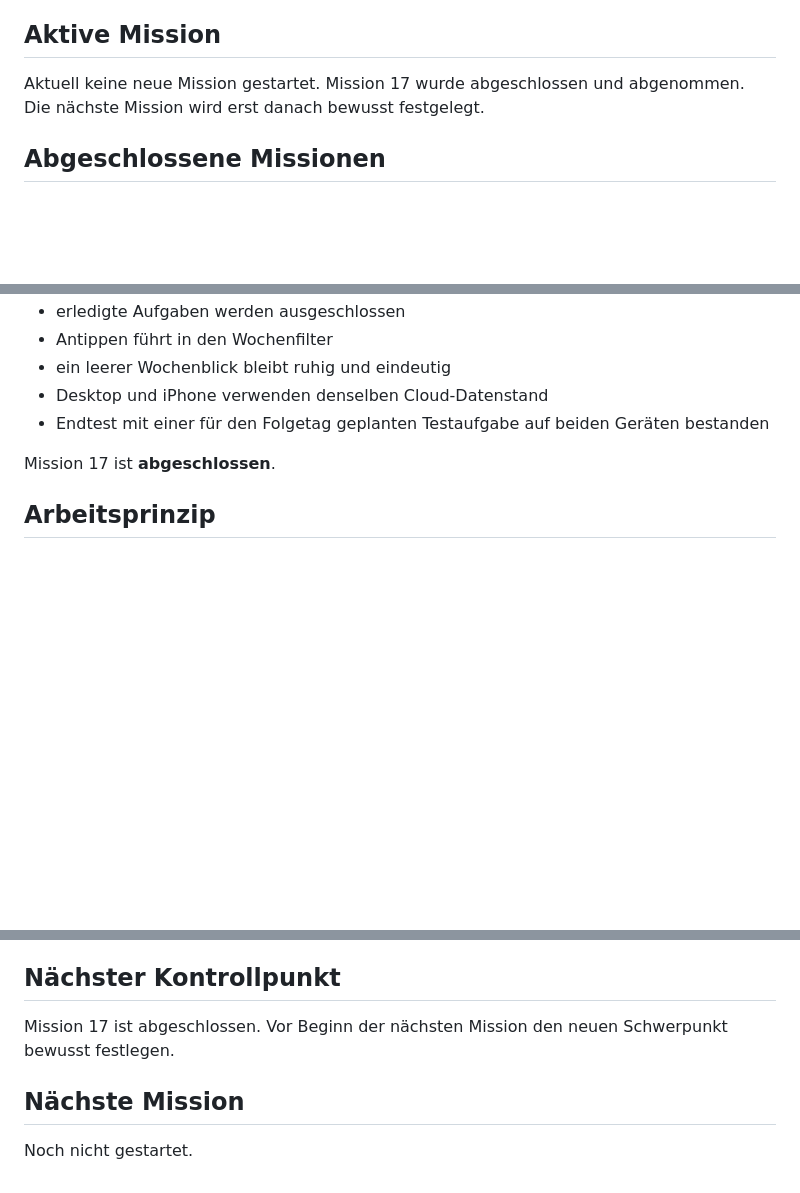
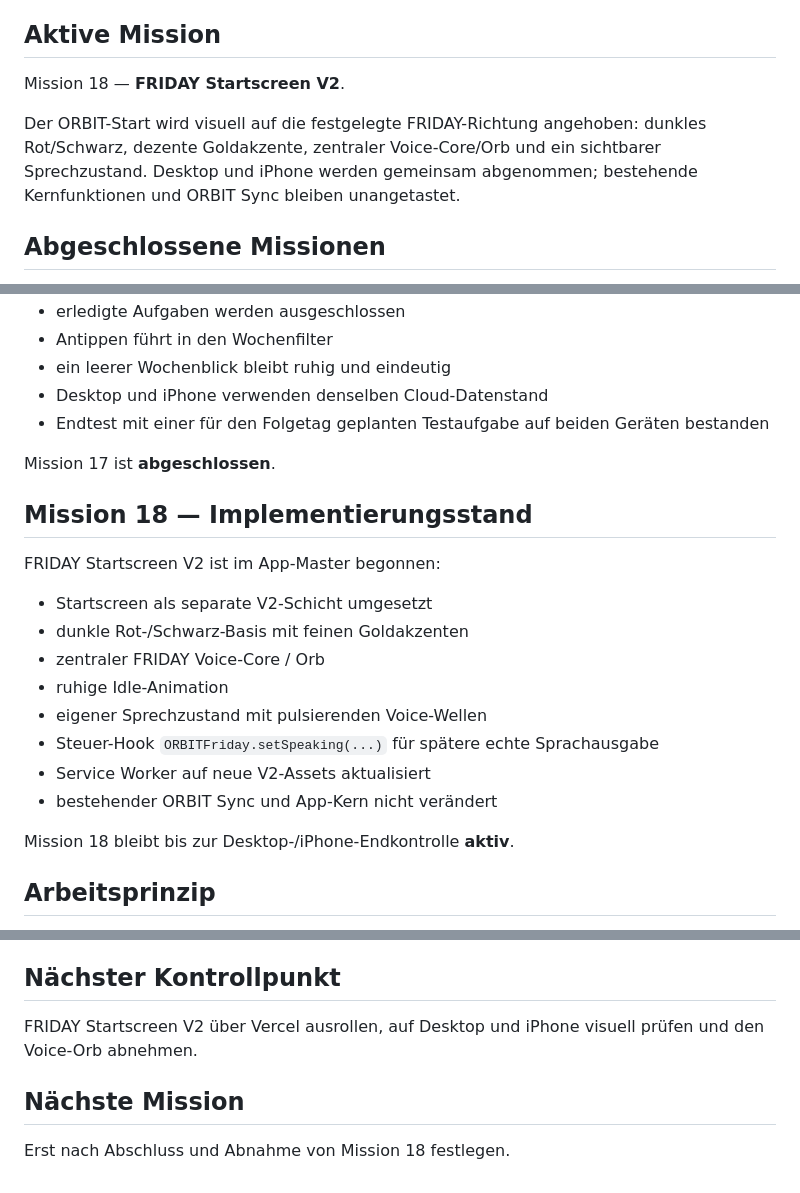
Before and after one commit to suterkane/-orbit-core, a Markdown page: ORBIT_CORE.md, 3 parts joined by grey strips. Drawn GitHub-style; blank space fills up the shorter version.

Commit message:
Mission 18: set FRIDAY Startscreen V2 as active mission

```diff
--- a/ORBIT_CORE.md
+++ b/ORBIT_CORE.md
@@ -10,7 +10,9 @@ Eine Mission nach der anderen. Eine Mission wird erst abgeschlossen, bevor die n
 
 ## Aktive Mission
 
-Aktuell keine neue Mission gestartet. Mission 17 wurde abgeschlossen und abgenommen. Die nächste Mission wird erst danach bewusst festgelegt.
+Mission 18 — **FRIDAY Startscreen V2**.
+
+Der ORBIT-Start wird visuell auf die festgelegte FRIDAY-Richtung angehoben: dunkles Rot/Schwarz, dezente Goldakzente, zentraler Voice-Core/Orb und ein sichtbarer Sprechzustand. Desktop und iPhone werden gemeinsam abgenommen; bestehende Kernfunktionen und ORBIT Sync bleiben unangetastet.
 
 ## Abgeschlossene Missionen
 
@@ -57,6 +59,21 @@ Der Wochenblick ist umgesetzt und am 18. August 2026 abgenommen:
 - Endtest mit einer für den Folgetag geplanten Testaufgabe auf beiden Geräten bestanden
 
 Mission 17 ist **abgeschlossen**.
+
+## Mission 18 — Implementierungsstand
+
+FRIDAY Startscreen V2 ist im App-Master begonnen:
+
+- Startscreen als separate V2-Schicht umgesetzt
+- dunkle Rot-/Schwarz-Basis mit feinen Goldakzenten
+- zentraler FRIDAY Voice-Core / Orb
+- ruhige Idle-Animation
+- eigener Sprechzustand mit pulsierenden Voice-Wellen
+- Steuer-Hook `ORBITFriday.setSpeaking(...)` für spätere echte Sprachausgabe
+- Service Worker auf neue V2-Assets aktualisiert
+- bestehender ORBIT Sync und App-Kern nicht verändert
+
+Mission 18 bleibt bis zur Desktop-/iPhone-Endkontrolle **aktiv**.
 
 ## Arbeitsprinzip
 
@@ -73,8 +90,8 @@ Mission 17 ist **abgeschlossen**.
 
 ## Nächster Kontrollpunkt
 
-Mission 17 ist abgeschlossen. Vor Beginn der nächsten Mission den neuen Schwerpunkt bewusst festlegen.
+FRIDAY Startscreen V2 über Vercel ausrollen, auf Desktop und iPhone visuell prüfen und den Voice-Orb abnehmen.
 
 ## Nächste Mission
 
-Noch nicht gestartet.
+Erst nach Abschluss und Abnahme von Mission 18 festlegen.
```
Also changed, not shown: other parts of ORBIT_CORE.md (+1 -1 lines).
